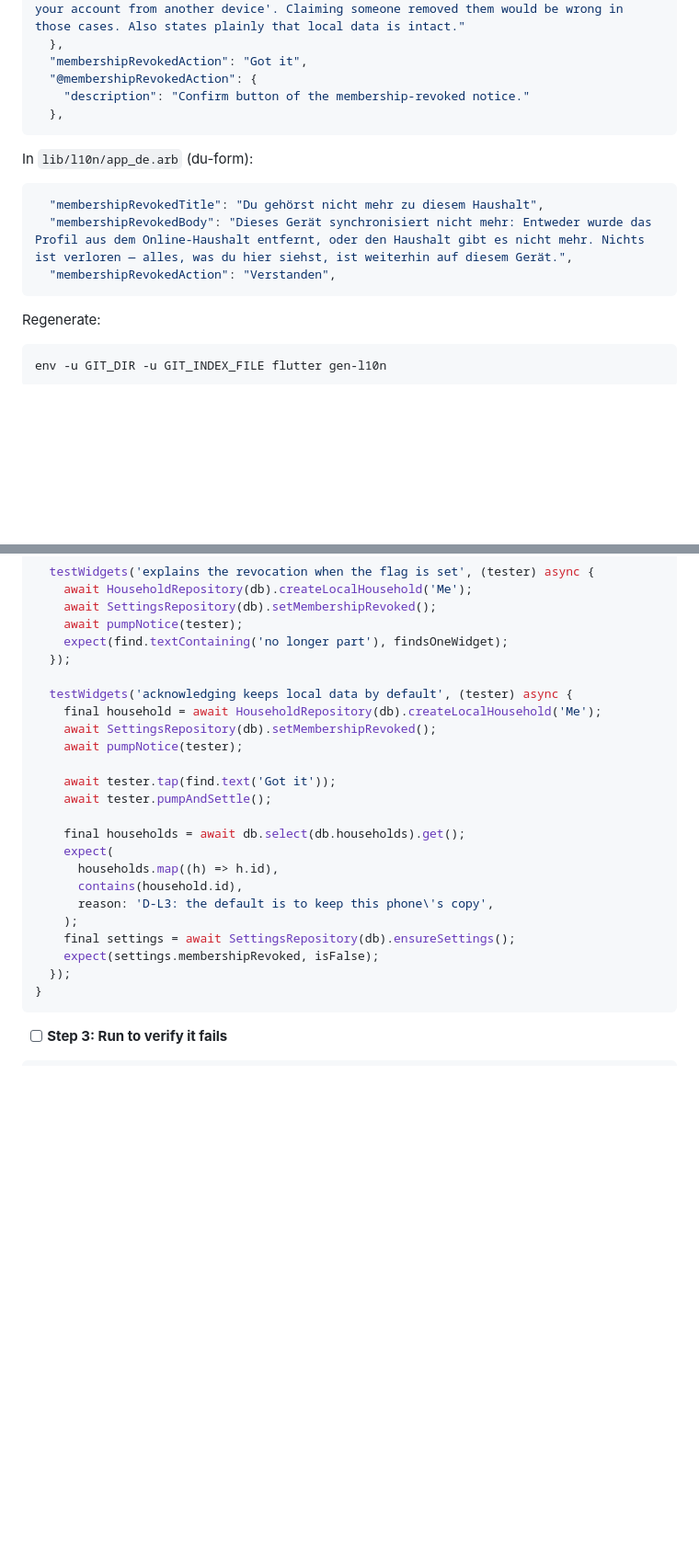
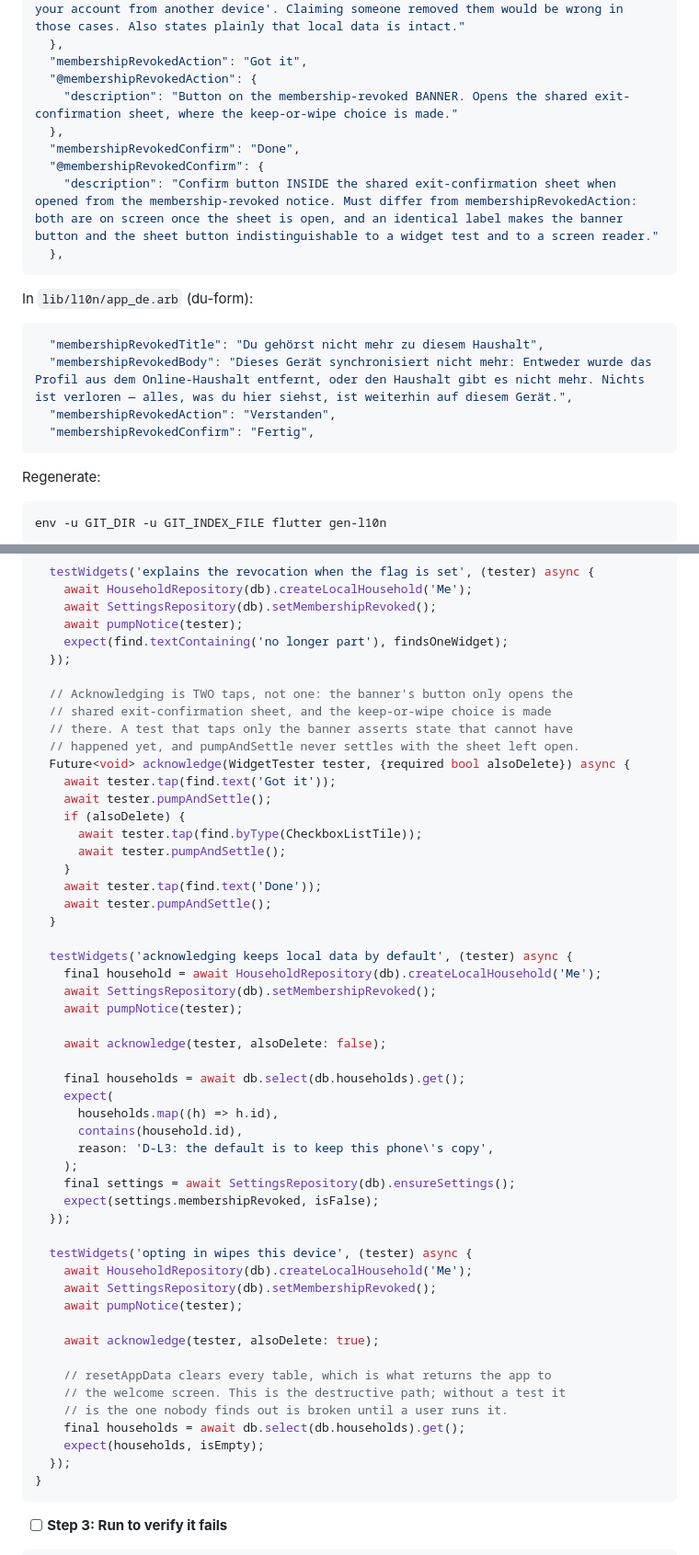
Before and after one commit to igorzamyslov/chore-app, a Markdown page: docs/plans/2026-08-08-household-lifecycle-slices-1-3.md, 2 parts joined by grey strips. Shown at 92% size. Rendered like a GitHub page; blank space fills up the shorter version.

Commit message:
Plan Task 11: fix the acknowledge flow's label clash and untested sheet
Three coupled defects in the drafted task, all introduced by me:

The banner button and the sheet's confirm button both rendered
membershipRevokedAction, so find.text('Got it') matches two widgets once
the sheet is open - ambiguous to a widget test and to a screen reader.
Added membershipRevokedConfirm ('Done' / 'Fertig') for the sheet.

The test tapped only the banner, which merely OPENS the sheet, then
asserted post-confirmation state that cannot have happened yet - and
pumpAndSettle never settles with the sheet left open, so the run hung
rather than failing. Acknowledging is two taps; the helper now does both.

The opt-in wipe path - the destructive one - had no test at all. Added.

Committed with --no-verify: the hook runs the full suite, and the
worktree currently holds the known-hanging WIP test this commit fixes the
spec for. Docs-only change.

````diff
--- a/docs/plans/2026-08-08-household-lifecycle-slices-1-3.md
+++ b/docs/plans/2026-08-08-household-lifecycle-slices-1-3.md
@@ -1770,7 +1770,11 @@ In `lib/l10n/app_en.arb`:
   },
   "membershipRevokedAction": "Got it",
   "@membershipRevokedAction": {
-    "description": "Confirm button of the membership-revoked notice."
+    "description": "Button on the membership-revoked BANNER. Opens the shared exit-confirmation sheet, where the keep-or-wipe choice is made."
+  },
+  "membershipRevokedConfirm": "Done",
+  "@membershipRevokedConfirm": {
+    "description": "Confirm button INSIDE the shared exit-confirmation sheet when opened from the membership-revoked notice. Must differ from membershipRevokedAction: both are on screen once the sheet is open, and an identical label makes the banner button and the sheet button indistinguishable to a widget test and to a screen reader."
   },
 ```
 
@@ -1780,6 +1784,7 @@ In `lib/l10n/app_de.arb` (du-form):
   "membershipRevokedTitle": "Du gehörst nicht mehr zu diesem Haushalt",
   "membershipRevokedBody": "Dieses Gerät synchronisiert nicht mehr: Entweder wurde das Profil aus dem Online-Haushalt entfernt, oder den Haushalt gibt es nicht mehr. Nichts ist verloren — alles, was du hier siehst, ist weiterhin auf diesem Gerät.",
   "membershipRevokedAction": "Verstanden",
+  "membershipRevokedConfirm": "Fertig",
 ```
 
 Regenerate:
@@ -1845,13 +1850,27 @@ void main() {
     expect(find.textContaining('no longer part'), findsOneWidget);
   });
 
+  // Acknowledging is TWO taps, not one: the banner's button only opens the
+  // shared exit-confirmation sheet, and the keep-or-wipe choice is made
+  // there. A test that taps only the banner asserts state that cannot have
+  // happened yet, and pumpAndSettle never settles with the sheet left open.
+  Future<void> acknowledge(WidgetTester tester, {required bool alsoDelete}) async {
+    await tester.tap(find.text('Got it'));
+    await tester.pumpAndSettle();
+    if (alsoDelete) {
+      await tester.tap(find.byType(CheckboxListTile));
+      await tester.pumpAndSettle();
+    }
+    await tester.tap(find.text('Done'));
+    await tester.pumpAndSettle();
+  }
+
   testWidgets('acknowledging keeps local data by default', (tester) async {
     final household = await HouseholdRepository(db).createLocalHousehold('Me');
     await SettingsRepository(db).setMembershipRevoked();
     await pumpNotice(tester);
 
-    await tester.tap(find.text('Got it'));
-    await tester.pumpAndSettle();
+    await acknowledge(tester, alsoDelete: false);
 
     final households = await db.select(db.households).get();
     expect(
@@ -1861,6 +1880,20 @@ void main() {
     );
     final settings = await SettingsRepository(db).ensureSettings();
     expect(settings.membershipRevoked, isFalse);
+  });
+
+  testWidgets('opting in wipes this device', (tester) async {
+    await HouseholdRepository(db).createLocalHousehold('Me');
+    await SettingsRepository(db).setMembershipRevoked();
+    await pumpNotice(tester);
+
+    await acknowledge(tester, alsoDelete: true);
+
+    // resetAppData clears every table, which is what returns the app to
+    // the welcome screen. This is the destructive path; without a test it
+    // is the one nobody finds out is broken until a user runs it.
+    final households = await db.select(db.households).get();
+    expect(households, isEmpty);
   });
 }
 ```
````
Also changed, not shown: other parts of docs/plans/2026-08-08-household-lifecycle-slices-1-3.md (+4 -1 lines).
